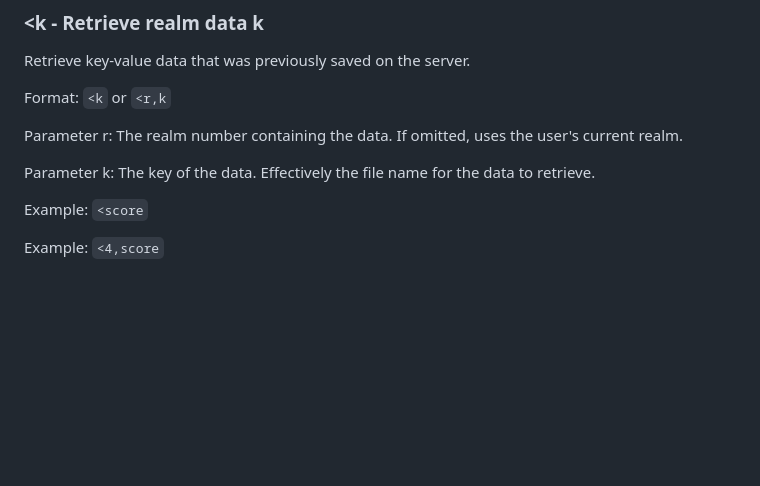
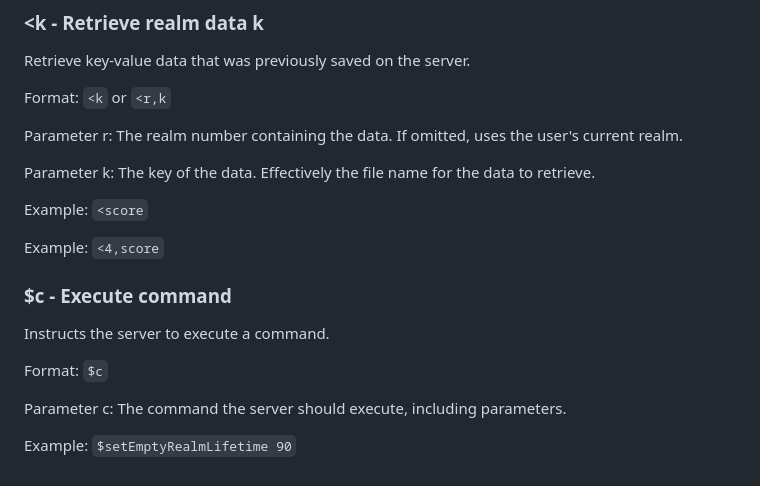
Before and after one commit to nick-hill-dev/wsrelay-server, a Markdown page: readme.md, the part around the change. Rendered like a GitHub page; blank space fills up the shorter version.

Commit message:
Add more information.

```diff
--- a/readme.md
+++ b/readme.md
@@ -257,3 +257,13 @@ Parameter k: The key of the data. Effectively the file name for the data to retr
 Example: `<score`
 
 Example: `<4,score`
+
+### $c - Execute command
+
+Instructs the server to execute a command.
+
+Format: `$c`
+
+Parameter c: The command the server should execute, including parameters.
+
+Example: `$setEmptyRealmLifetime 90`
```
